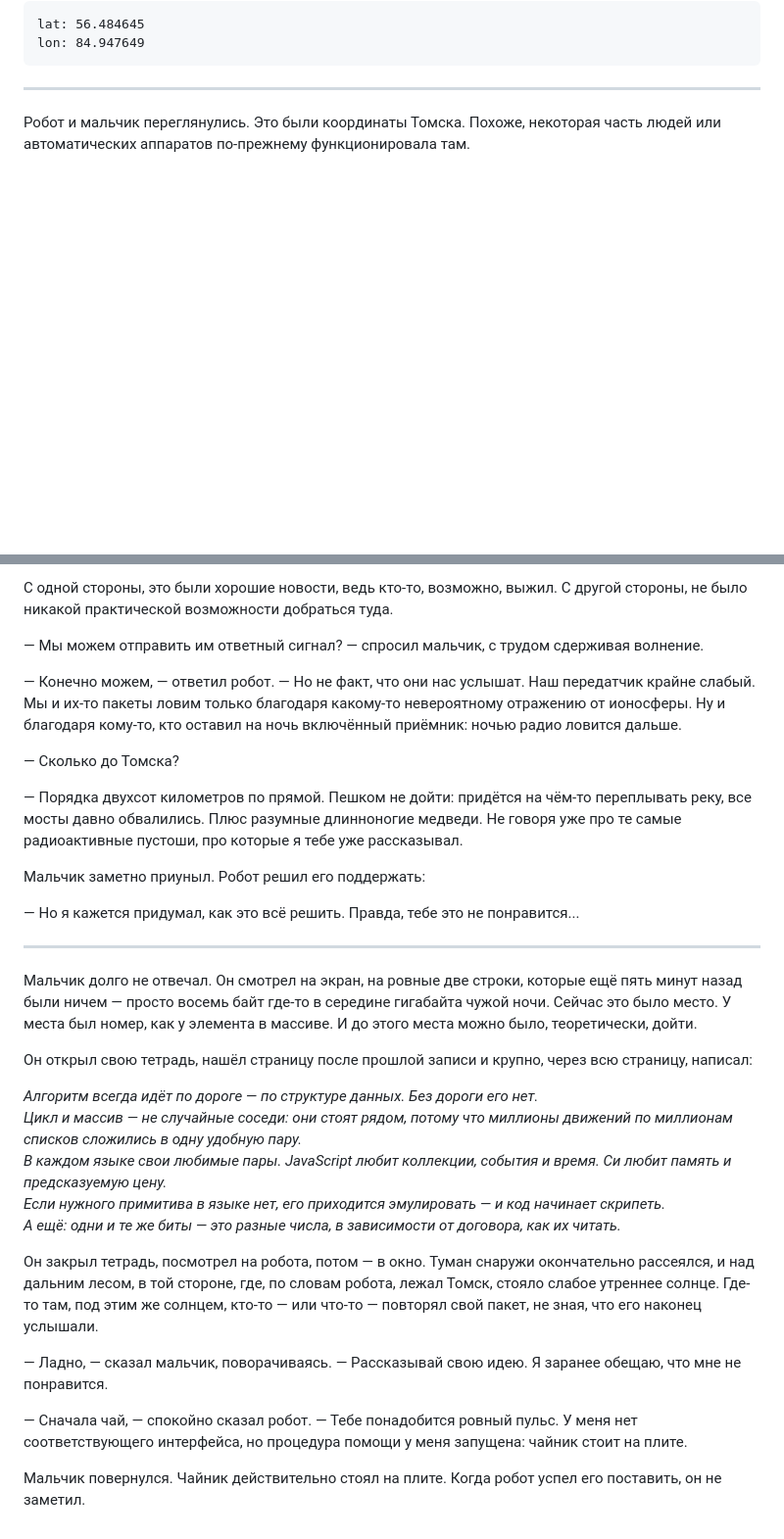
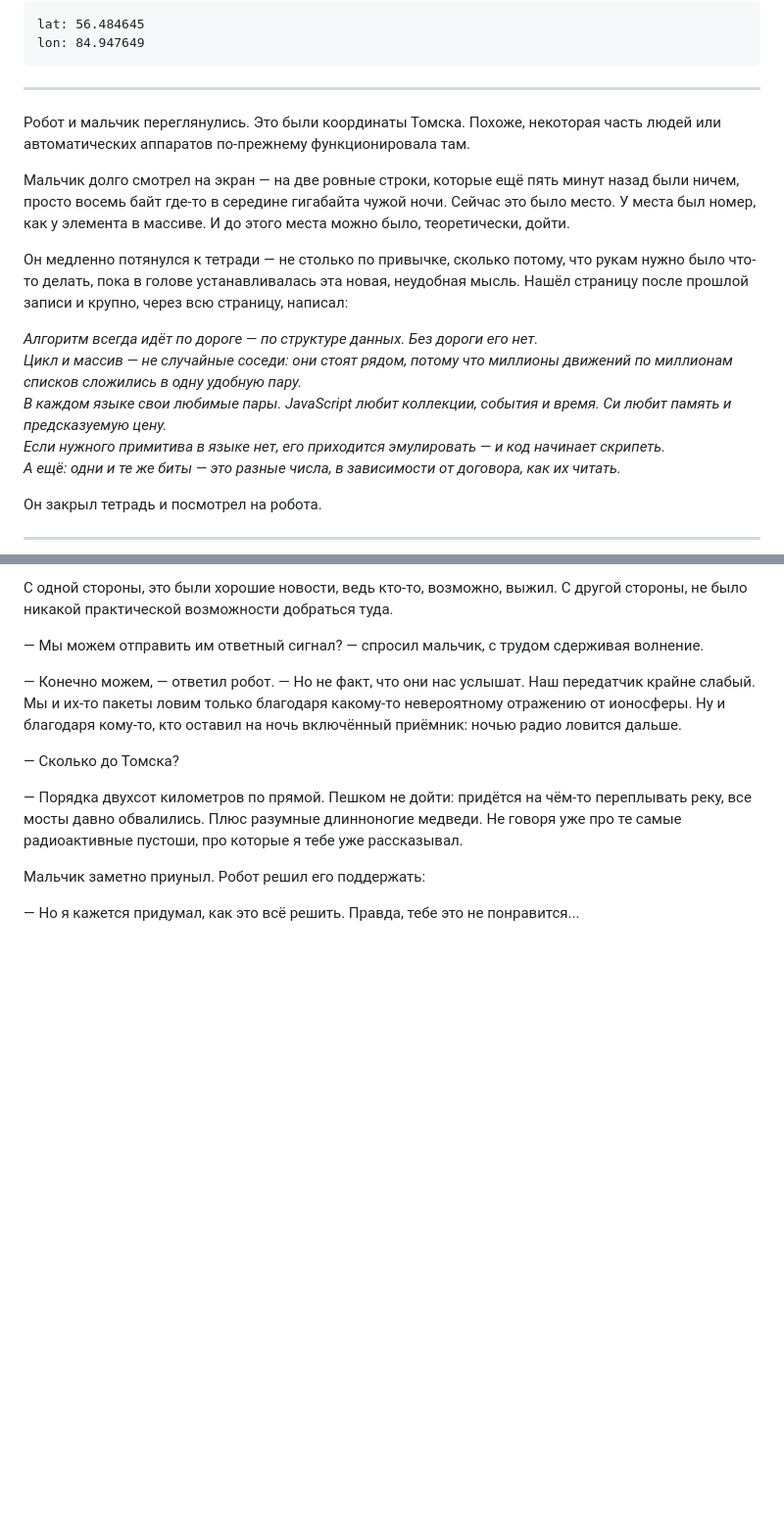
Before and after one commit to dmitryweiner/robot-talks, a Markdown page: 03. Связь типов данных и алгоритмов.md, 2 parts joined by grey strips. Shown at 98% size. Drawn GitHub-style; blank space fills up the shorter version.

```diff
--- a/03. Связь типов данных и алгоритмов.md
+++ b/03. Связь типов данных и алгоритмов.md
@@ -304,6 +304,20 @@ lon: 84.947649
 
 Робот и мальчик переглянулись. Это были координаты Томска. Похоже, некоторая часть людей или автоматических аппаратов по-прежнему функционировала там.
 
+Мальчик долго смотрел на экран — на две ровные строки, которые ещё пять минут назад были ничем, просто восемь байт где-то в середине гигабайта чужой ночи. Сейчас это было место. У места был номер, как у элемента в массиве. И до этого места можно было, теоретически, дойти.
+
+Он медленно потянулся к тетради — не столько по привычке, сколько потому, что рукам нужно было что-то делать, пока в голове устанавливалась эта новая, неудобная мысль. Нашёл страницу после прошлой записи и крупно, через всю страницу, написал:
+
+*Алгоритм всегда идёт по дороге — по структуре данных. Без дороги его нет.
+Цикл и массив — не случайные соседи: они стоят рядом, потому что миллионы движений по миллионам списков сложились в одну удобную пару.
+В каждом языке свои любимые пары. JavaScript любит коллекции, события и время. Си любит память и предсказуемую цену.
+Если нужного примитива в языке нет, его приходится эмулировать — и код начинает скрипеть.
+А ещё: одни и те же биты — это разные числа, в зависимости от договора, как их читать.*
+
+Он закрыл тетрадь и посмотрел на робота.
+
+---
+
 С одной стороны, это были хорошие новости, ведь кто-то, возможно, выжил. С другой стороны, не было никакой практической возможности добраться туда.
 
 — Мы можем отправить им ответный сигнал? — спросил мальчик, с трудом сдерживая волнение.
@@ -317,23 +331,3 @@ lon: 84.947649
 Мальчик заметно приуныл. Робот решил его поддержать:
 
 — Но я кажется придумал, как это всё решить. Правда, тебе это не понравится...
-
----
-
-Мальчик долго не отвечал. Он смотрел на экран, на ровные две строки, которые ещё пять минут назад были ничем — просто восемь байт где-то в середине гигабайта чужой ночи. Сейчас это было место. У места был номер, как у элемента в массиве. И до этого места можно было, теоретически, дойти.
-
-Он открыл свою тетрадь, нашёл страницу после прошлой записи и крупно, через всю страницу, написал:
-
-*Алгоритм всегда идёт по дороге — по структуре данных. Без дороги его нет.
-Цикл и массив — не случайные соседи: они стоят рядом, потому что миллионы движений по миллионам списков сложились в одну удобную пару.
-В каждом языке свои любимые пары. JavaScript любит коллекции, события и время. Си любит память и предсказуемую цену.
-Если нужного примитива в языке нет, его приходится эмулировать — и код начинает скрипеть.
-А ещё: одни и те же биты — это разные числа, в зависимости от договора, как их читать.*
-
-Он закрыл тетрадь, посмотрел на робота, потом — в окно. Туман снаружи окончательно рассеялся, и над дальним лесом, в той стороне, где, по словам робота, лежал Томск, стояло слабое утреннее солнце. Где-то там, под этим же солнцем, кто-то — или что-то — повторял свой пакет, не зная, что его наконец услышали.
-
-— Ладно, — сказал мальчик, поворачиваясь. — Рассказывай свою идею. Я заранее обещаю, что мне не понравится.
-
-— Сначала чай, — спокойно сказал робот. — Тебе понадобится ровный пульс. У меня нет соответствующего интерфейса, но процедура помощи у меня запущена: чайник стоит на плите.
-
-Мальчик повернулся. Чайник действительно стоял на плите. Когда робот успел его поставить, он не заметил.
```
